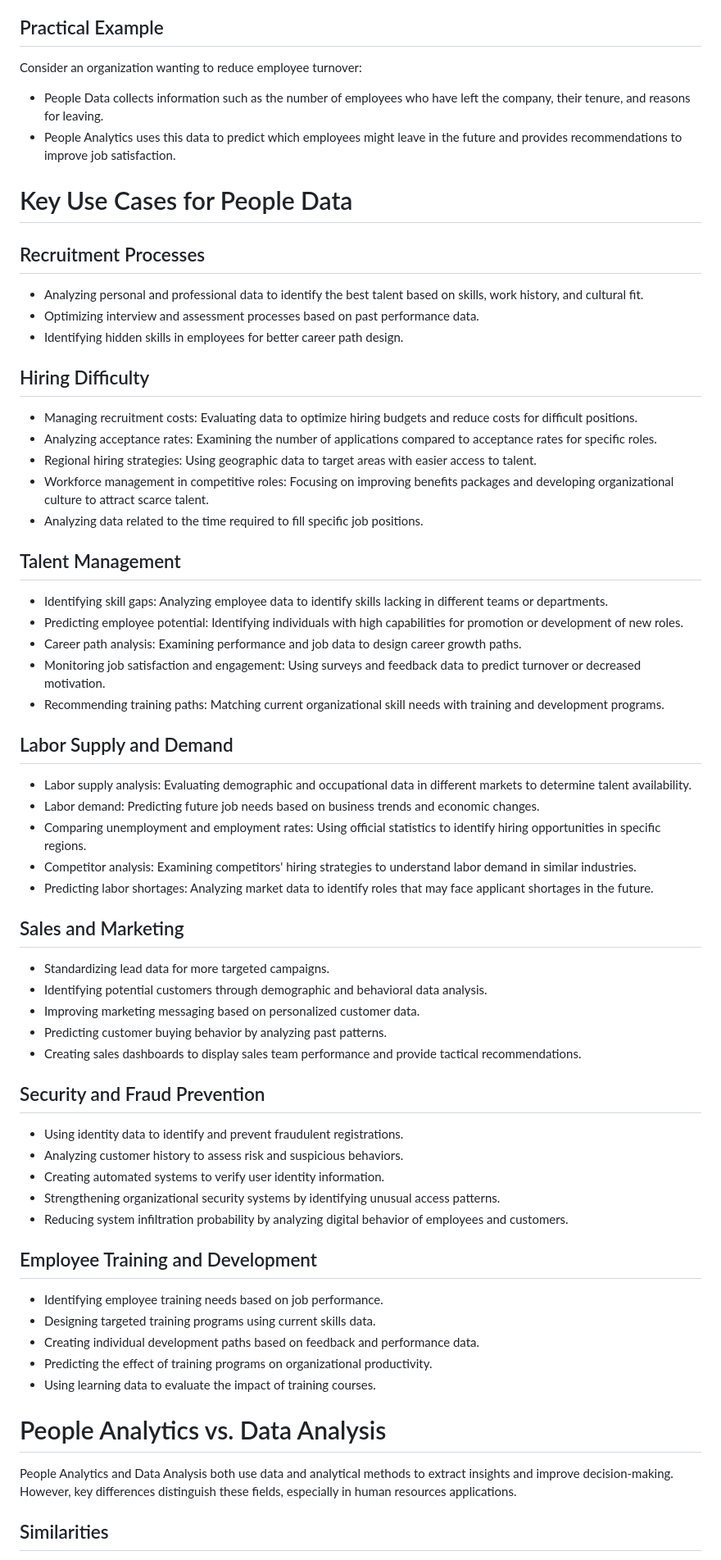
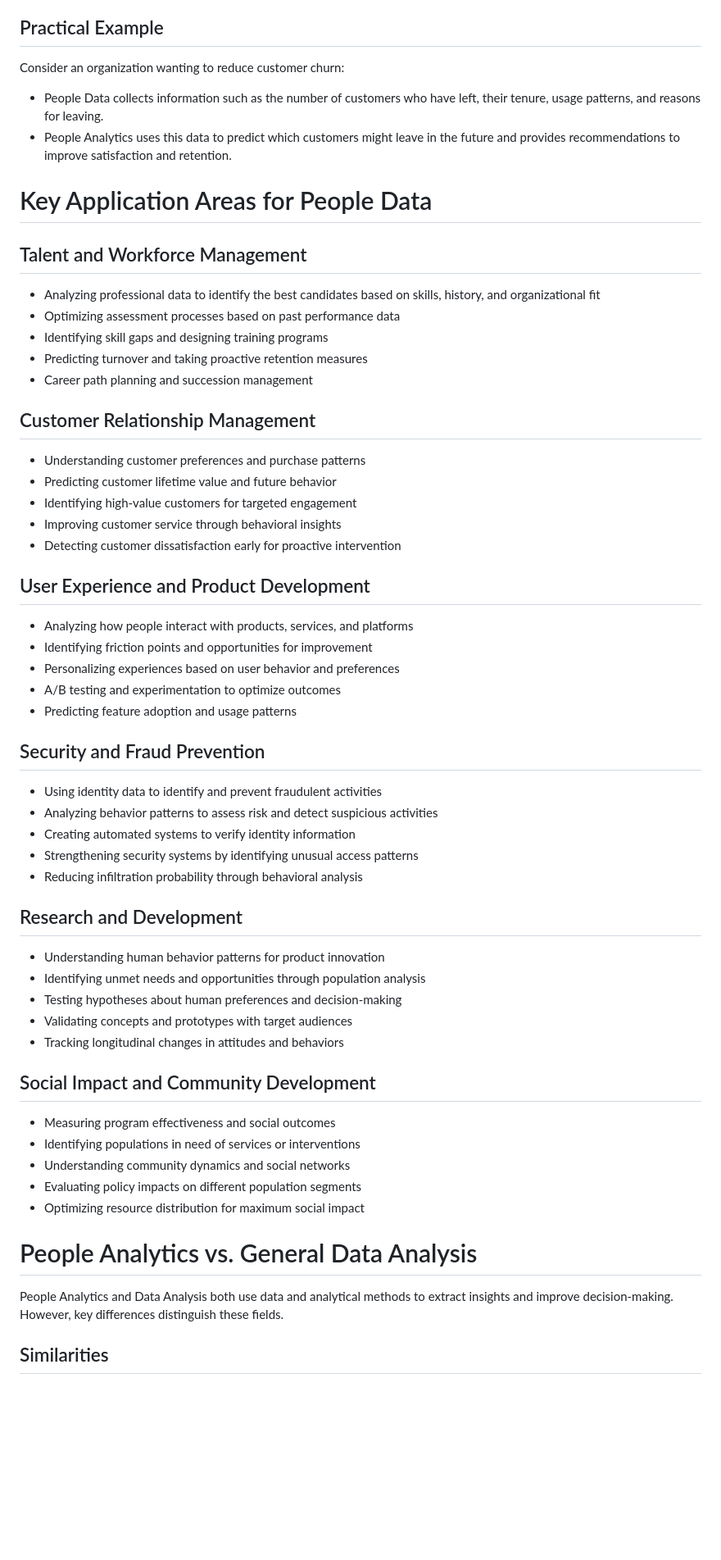
Before and after one commit to vfaraji89/peopledata, a Markdown page: 1. What is People Data.md, the part around one of its changes. Shown at 82% size. Drawn GitHub-style; blank space fills up the shorter version.

Commit message:
Update People Data documentation with generalized content beyond HR contexts

```diff
--- a/1. What is People Data.md
+++ b/1. What is People Data.md
@@ -122,62 +136,63 @@ People Analytics is a data-driven field that uses people data to identify patter
 
 ## Practical Example
 
-Consider an organization wanting to reduce employee turnover:
-- People Data collects information such as the number of employees who have left the company, their tenure, and reasons for leaving.
-- People Analytics uses this data to predict which employees might leave in the future and provides recommendations to improve job satisfaction.
+Consider an organization wanting to reduce customer churn:
+- People Data collects information such as the number of customers who have left, their tenure, usage patterns, and reasons for leaving.
+- People Analytics uses this data to predict which customers might leave in the future and provides recommendations to improve satisfaction and retention.
 
-# Key Use Cases for People Data
+# Key Application Areas for People Data
 
-## Recruitment Processes
-- Analyzing personal and professional data to identify the best talent based on skills, work history, and cultural fit.
-- Optimizing interview and assessment processes based on past performance data.
-- Identifying hidden skills in employees for better career path design.
+## Talent and Workforce Management
 
-## Hiring Difficulty
-- Managing recruitment costs: Evaluating data to optimize hiring budgets and reduce costs for difficult positions.
-- Analyzing acceptance rates: Examining the number of applications compared to acceptance rates for specific roles.
-- Regional hiring strategies: Using geographic data to target areas with easier access to talent.
-- Workforce management in competitive roles: Focusing on improving benefits packages and developing organizational culture to attract scarce talent.
-- Analyzing data related to the time required to fill specific job positions.
+- Analyzing professional data to identify the best candidates based on skills, history, and organizational fit
+- Optimizing assessment processes based on past performance data
+- Identifying skill gaps and designing training programs
+- Predicting turnover and taking proactive retention measures
+- Career path planning and succession management
 
-## Talent Management
-- Identifying skill gaps: Analyzing employee data to identify skills lacking in different teams or departments.
-- Predicting employee potential: Identifying individuals with high capabilities for promotion or development of new roles.
-- Career path analysis: Examining performance and job data to design career growth paths.
-- Monitoring job satisfaction and engagement: Using surveys and feedback data to predict turnover or decreased motivation.
-- Recommending training paths: Matching current organizational skill needs with training and development programs.
+## Customer Relationship Management
 
-## Labor Supply and Demand
-- Labor supply analysis: Evaluating demographic and occupational data in different markets to determine talent availability.
-- Labor demand: Predicting future job needs based on business trends and economic changes.
-- Comparing unemployment and employment rates: Using official statistics to identify hiring opportunities in specific regions.
-- Competitor analysis: Examining competitors' hiring strategies to understand labor demand in similar industries.
-- Predicting labor shortages: Analyzing market data to identify roles that may face applicant shortages in the future.
+- Understanding customer preferences and purchase patterns
+- Predicting customer lifetime value and future behavior
+- Identifying high-value customers for targeted engagement
+- Improving customer service through behavioral insights
+- Detecting customer dissatisfaction early for proactive intervention
 
-## Sales and Marketing
-- Standardizing lead data for more targeted campaigns.
-- Identifying potential customers through demographic and behavioral data analysis.
-- Improving marketing messaging based on personalized customer data.
-- Predicting customer buying behavior by analyzing past patterns.
-- Creating sales dashboards to display sales team performance and provide tactical recommendations.
+## User Experience and Product Development
+
+- Analyzing how people interact with products, services, and platforms
+- Identifying friction points and opportunities for improvement
+- Personalizing experiences based on user behavior and preferences
+- A/B testing and experimentation to optimize outcomes
+- Predicting feature adoption and usage patterns
 
 ## Security and Fraud Prevention
-- Using identity data to identify and prevent fraudulent registrations.
-- Analyzing customer history to assess risk and suspicious behaviors.
-- Creating automated systems to verify user identity information.
-- Strengthening organizational security systems by identifying unusual access patterns.
-- Reducing system infiltration probability by analyzing digital behavior of employees and customers.
 
-## Employee Training and Development
-- Identifying employee training needs based on job performance.
-- Designing targeted training programs using current skills data.
-- Creating individual development paths based on feedback and performance data.
-- Predicting the effect of training programs on organizational productivity.
-- Using learning data to evaluate the impact of training courses.
+- Using identity data to identify and prevent fraudulent activities
+- Analyzing behavior patterns to assess risk and detect suspicious activities
+- Creating automated systems to verify identity information
+- Strengthening security systems by identifying unusual access patterns
+- Reducing infiltration probability through behavioral analysis
 
-# People Analytics vs. Data Analysis
+## Research and Development
 
-People Analytics and Data Analysis both use data and analytical methods to extract insights and improve decision-making. However, key differences distinguish these fields, especially in human resources applications.
+- Understanding human behavior patterns for product innovation
+- Identifying unmet needs and opportunities through population analysis
+- Testing hypotheses about human preferences and decision-making
+- Validating concepts and prototypes with target audiences
+- Tracking longitudinal changes in attitudes and behaviors
+
+## Social Impact and Community Development
+
+- Measuring program effectiveness and social outcomes
+- Identifying populations in need of services or interventions
+- Understanding community dynamics and social networks
+- Evaluating policy impacts on different population segments
+- Optimizing resource distribution for maximum social impact
+
+# People Analytics vs. General Data Analysis
+
+People Analytics and Data Analysis both use data and analytical methods to extract insights and improve decision-making. However, key differences distinguish these fields.
 
 ## Similarities
 
```
Also changed, not shown: other parts of 1. What is People Data.md (+106 -88 lines).
